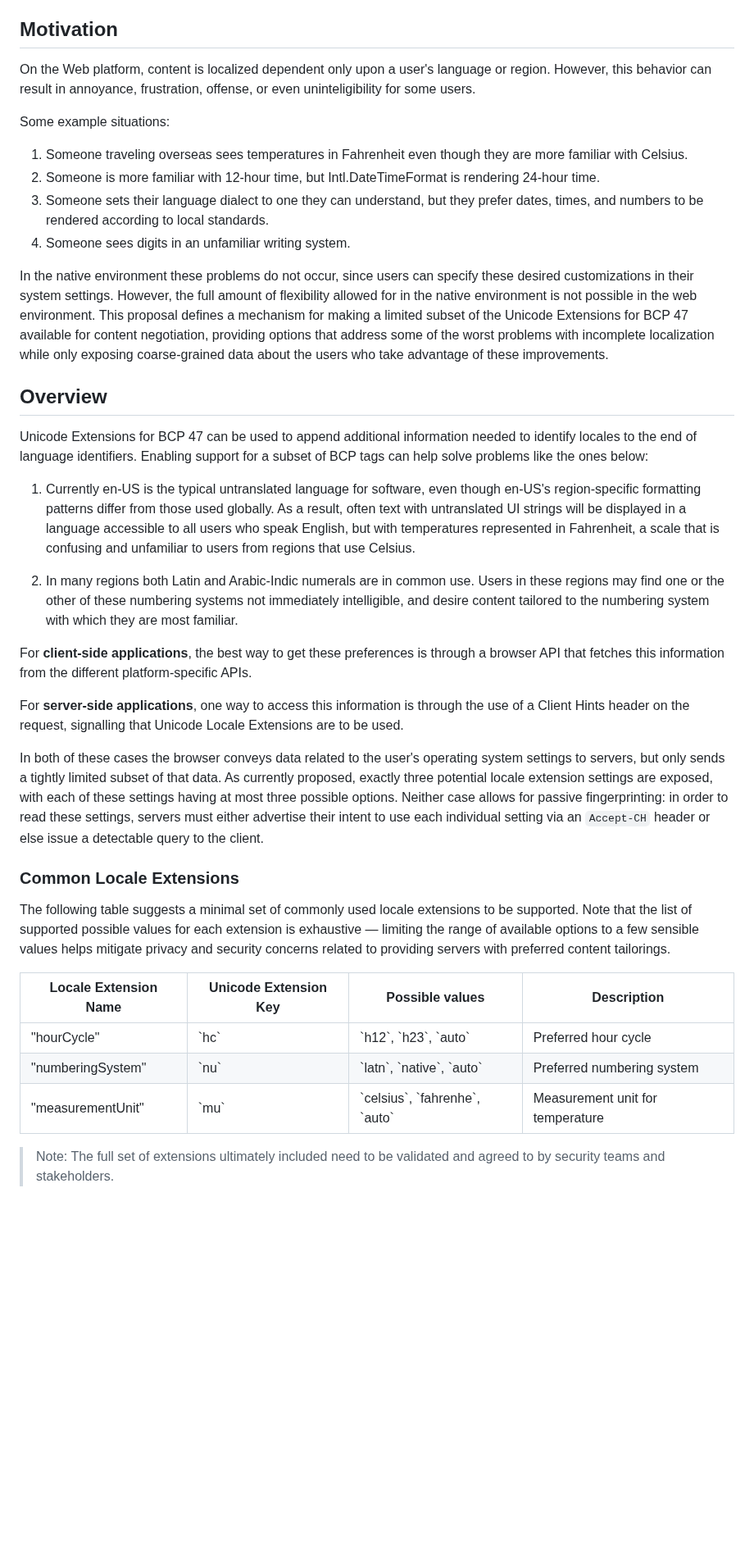
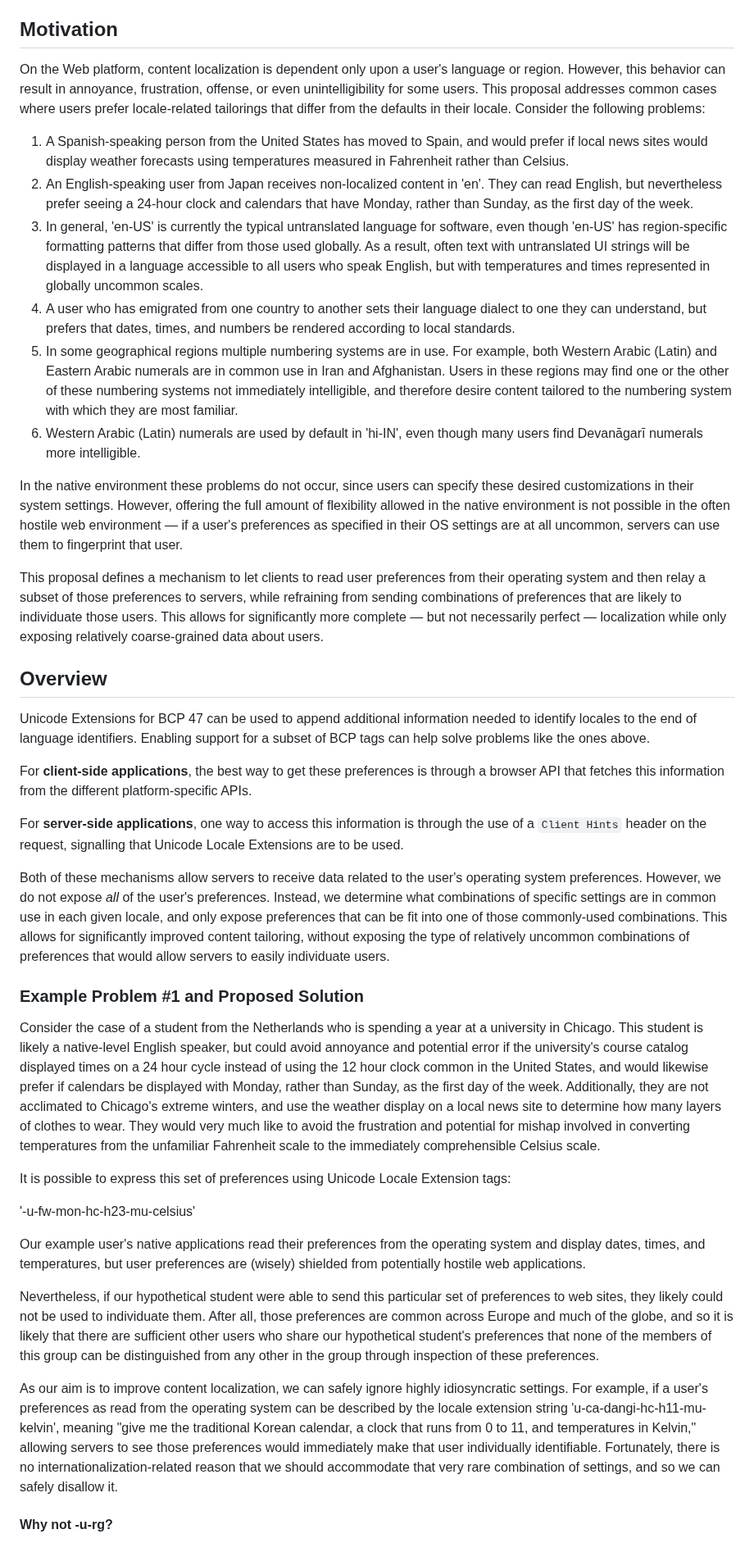
Before and after one commit to ben-allen/locale-extensions, a Markdown page: README.md, the part around one of its changes. Shown at 82% size. GitHub-like rendering; blank space fills up the shorter version.

Commit message:
revision: use bucketing scheme rather than minimizing number of available tags

```diff
--- a/README.md
+++ b/README.md
@@ -30,41 +12,43 @@ Explainer: Locale Extensions
 
 ## Motivation
 
-On the Web platform, content is localized dependent only upon a user's language or region. However, this behavior can result in annoyance, frustration, offense, or even uninteligibility for some users.
+On the Web platform, content localization is dependent only upon a user's language or region. However, this behavior can result in annoyance, frustration, offense, or even unintelligibility for some users. This proposal addresses common cases where users prefer locale-related tailorings that differ from the defaults in their locale. Consider the following problems:
 
-Some example situations:
+1. A Spanish-speaking person from the United States has moved to Spain, and would prefer if local news sites would display weather forecasts using temperatures measured in Fahrenheit rather than Celsius.
+2. An English-speaking user from Japan receives non-localized content in 'en'. They can read English, but nevertheless prefer seeing a 24-hour clock and calendars that have Monday, rather than Sunday, as the first day of the week.
+3. In general, 'en-US' is currently the typical untranslated language for software, even though 'en-US' has region-specific formatting patterns that differ from those used globally. As a result, often text with untranslated UI strings will be displayed in a language accessible to all users who speak English, but with temperatures and times represented in globally uncommon scales.
+4. A user who has emigrated from one country to another sets their language dialect to one they can understand, but prefers that dates, times, and numbers be rendered according to local standards.
+5. In some geographical regions multiple numbering systems are in use. For example, both Western Arabic (Latin) and Eastern Arabic numerals are in common use in Iran and Afghanistan. Users in these regions may find one or the other of these numbering systems not immediately intelligible, and therefore desire content tailored to the numbering system with which they are most familiar.
+6. Western Arabic (Latin) numerals are used by default in 'hi-IN', even though many users find Devanāgarī numerals more intelligible.
 
-1. Someone traveling overseas sees temperatures in Fahrenheit even though they are more familiar with Celsius.
-2. Someone is more familiar with 12-hour time, but Intl.DateTimeFormat is rendering 24-hour time.
-3. Someone sets their language dialect to one they can understand, but they prefer dates, times, and numbers to be rendered according to local standards.
-4. Someone sees digits in an unfamiliar writing system.
+In the native environment these problems do not occur, since users can specify these desired customizations in their system settings. However, offering the full amount of flexibility allowed in the native environment is not possible in the often hostile web environment &mdash; if a user's preferences as specified in their OS settings are at all uncommon, servers can use them to fingerprint that user.
 
-In the native environment these problems do not occur, since users can specify these desired customizations in their system settings. However, the full amount of flexibility allowed for in the native environment is not possible in the web environment. This proposal defines a mechanism for making a limited subset of the Unicode Extensions for BCP 47 available for content negotiation, providing options that address some of the worst problems with incomplete localization while only exposing coarse-grained data about the users who take advantage of these improvements.
+This proposal defines a mechanism to let clients to read user preferences from their operating system and then relay a subset of those preferences to servers, while refraining from sending combinations of preferences that are likely to individuate those users.  This allows for significantly more complete &mdash; but not necessarily perfect &mdash; localization while only exposing relatively coarse-grained data about users.
 
 ## Overview
 
-Unicode Extensions for BCP 47 can be used to append additional information needed to identify locales to the end of language identifiers. Enabling support for a subset of BCP tags can help solve problems like the ones below:
-
-1. Currently en-US is the typical untranslated language for software, even though en-US's region-specific formatting patterns differ from those used globally. As a result, often text with untranslated UI strings will be displayed in a language accessible to all users who speak English, but with temperatures represented in Fahrenheit, a scale that is confusing and unfamiliar to users from regions that use Celsius.
-
-2. In many regions both Latin and Arabic-Indic numerals are in common use. Users in these regions may find one or the other of these numbering systems not immediately intelligible, and desire content tailored to the numbering system with which they are most familiar.
+Unicode Extensions for BCP 47 can be used to append additional information needed to identify locales to the end of language identifiers. Enabling support for a subset of BCP tags can help solve problems like the ones above.
 
 For **client-side applications**, the best way to get these preferences is through a browser API that fetches this information from the different platform-specific APIs.
 
-For **server-side applications**, one way to access this information is through the use of a Client Hints header on the request, signalling that Unicode Locale Extensions are to be used.
+For **server-side applications**, one way to access this information is through the use of a `Client Hints` header on the request, signalling that Unicode Locale Extensions are to be used.
 
-In both of these cases the browser conveys data related to the user's operating system settings to servers, but only sends a tightly limited subset of that data. As currently proposed, exactly three potential locale extension settings are exposed, with each of these settings having at most three possible options. Neither case allows for passive fingerprinting: in order to read these settings, servers must either advertise their intent to use each individual setting via an `Accept-CH` header or else issue a detectable query to the client.
+Both of these mechanisms allow servers to receive data related to the user's operating system preferences. However, we do not expose *all* of the user's preferences. Instead, we determine what combinations of specific settings are in common use in each given locale, and only expose preferences that can be fit into one of those commonly-used combinations. This allows for significantly improved content tailoring, without exposing the type of relatively uncommon combinations of preferences that would allow servers to easily individuate users.
 
-### Common Locale Extensions
-The following table suggests a minimal set of commonly used locale extensions to be supported. Note that the list of supported possible values for each extension is exhaustive &mdash; limiting the range of available options to a few sensible values helps mitigate privacy and security concerns related to providing servers with preferred content tailorings.
+### Example Problem #1 and Proposed Solution
 
-<table>
-  <tr><td>"hourCycle"<td>`hc`<td>`h12`, `h23`, `auto`<td>Preferred hour cycle</tr>
-  <tr><td>"numberingSystem"<td>`nu`<td>`latn`, `native`, `auto`<td>Preferred numbering system</tr>
-  <tr><td>"measurementUnit"<td>`mu`<td>`celsius`, `fahrenhe`, `auto`<td>Measurement unit for temperature</tr>
-  <thead><tr><th>Locale Extension Name<th>Unicode Extension Key<th>Possible values<th>Description</thead>
-</table>
+Consider the case of a student from the Netherlands who is spending a year at a university in Chicago. This student is likely a native-level English speaker, but could avoid annoyance and potential error if the university's course catalog displayed times on a 24 hour cycle instead of using the 12 hour clock common in the United States, and would likewise prefer if calendars be displayed with Monday, rather than Sunday, as the first day of the week. Additionally, they are not acclimated to Chicago's extreme winters, and use the weather display on a local news site to determine how many layers of clothes to wear. They would very much like to avoid the frustration and potential for mishap involved in converting temperatures from the unfamiliar Fahrenheit scale to the immediately comprehensible Celsius scale.
+
+It is possible to express this set of preferences using Unicode Locale Extension tags:
+
+'-u-fw-mon-hc-h23-mu-celsius'
+
+Our example user's native applications read their preferences from the operating system and display dates, times, and temperatures, but user preferences are (wisely) shielded from potentially hostile web applications.
+
+Nevertheless, if our hypothetical student were able to send this particular set of preferences to web sites, they likely could not be used to individuate them.  After all, those preferences are common across Europe and much of the globe, and so it is likely that there are sufficient other users who share our hypothetical student's preferences that none of the members of this group can be distinguished from any other in the group through inspection of these preferences.
+
+As our aim is to improve content localization, we can safely ignore highly idiosyncratic settings. For example, if a user's preferences as read from the operating system can be described by the locale extension string 'u-ca-dangi-hc-h11-mu-kelvin', meaning "give me the traditional Korean calendar, a clock that runs from 0 to 11, and temperatures in Kelvin," allowing servers to see those preferences would immediately make that user individually identifiable. Fortunately, there is no internationalization-related reason that we should accommodate that very rare combination of settings, and so we can safely disallow it.
 
 
-> Note: The full set of extensions ultimately included need to be validated and agreed to by security teams and stakeholders.
+#### Why not -u-rg?
 
```
Also changed, not shown: other parts of README.md (+56 -76 lines).
